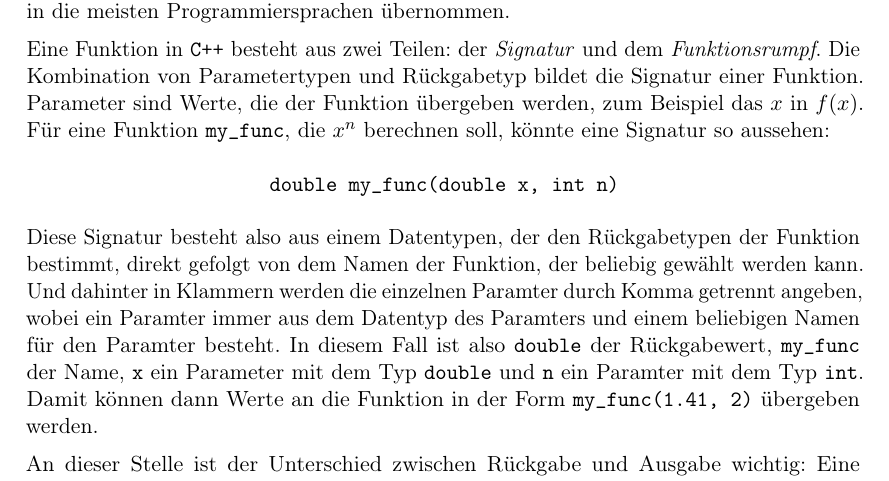
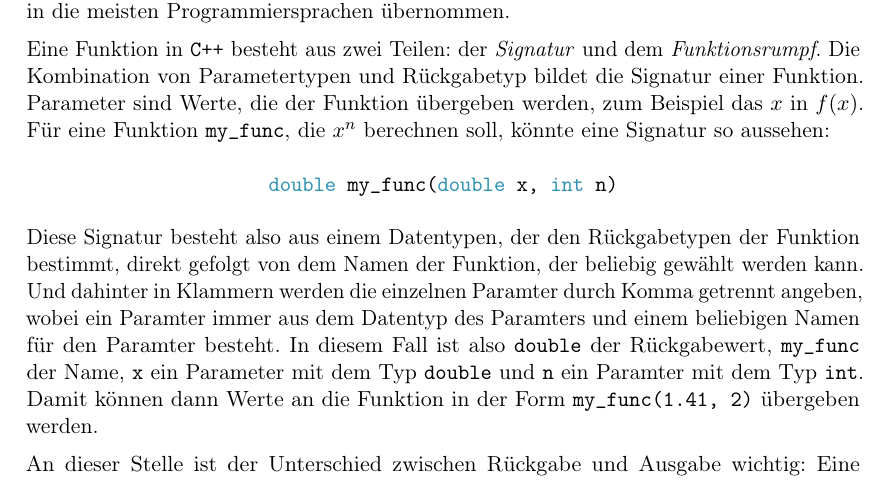
Before and after one commit to FachschaftMathPhysInfo/Programmiervorkurs, a LaTeX document (vorkurs.tex, which reads basics/funktionen.tex): part of page 29 of 43, cut so that both start at the same text. Compiled offline with pdfLaTeX.

Commit message:
Funktions Signatur Beispiel in \cppinline getan das es Highlighting bekommt

```diff
--- a/basics/funktionen.tex
+++ b/basics/funktionen.tex
@@ -10,7 +10,7 @@ Parameter sind Werte, die der Funktion übergeben werden, zum Beispiel das $x$ i
 Für eine Funktion \texttt{my\_func}, die  $x^n$ berechnen soll, könnte eine Signatur so aussehen:
 
 \begin{center}
-	\texttt{double my\_func(double x, int n)}
+	\cppinline{double my_func(double x, int n)}
 \end{center}
 
 %Signatur Diagramm von Koebi? Ich kriege nichts schönes hin
```
